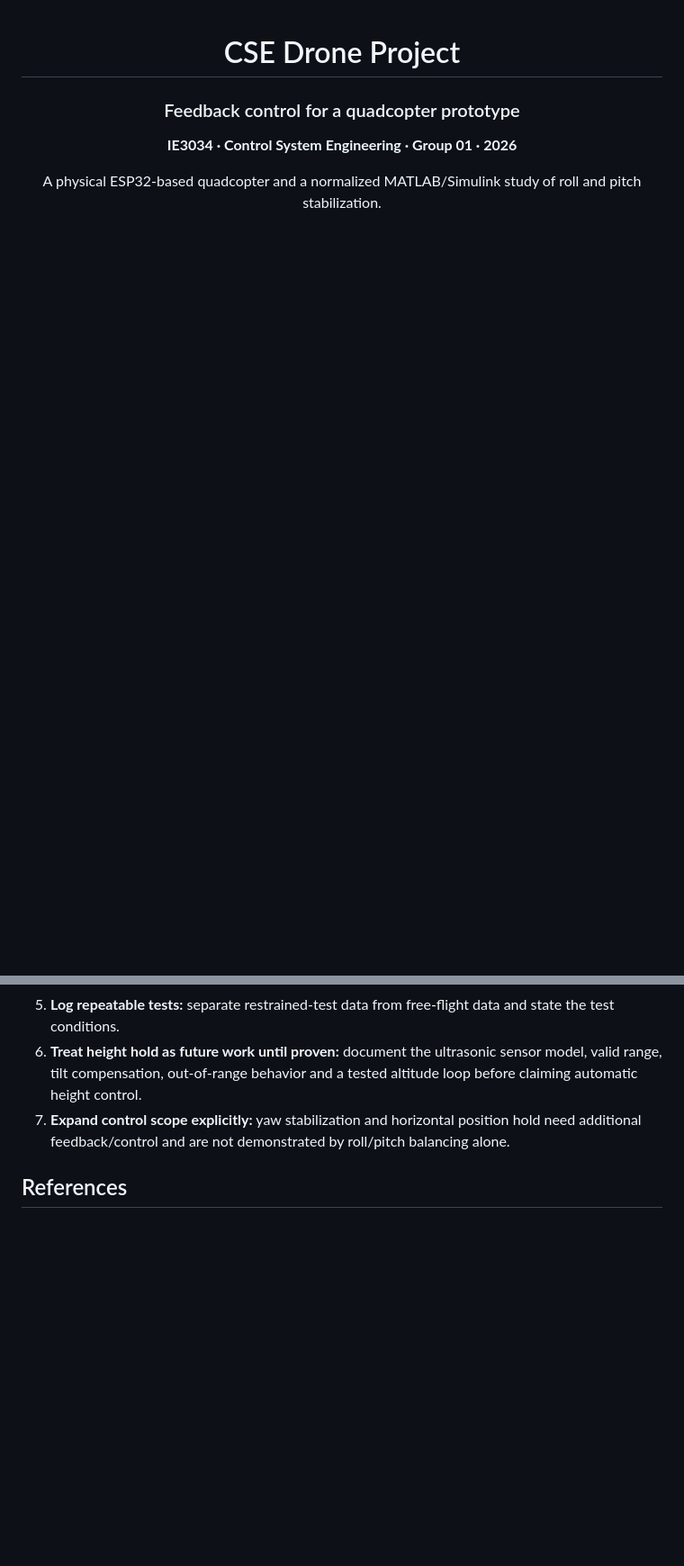
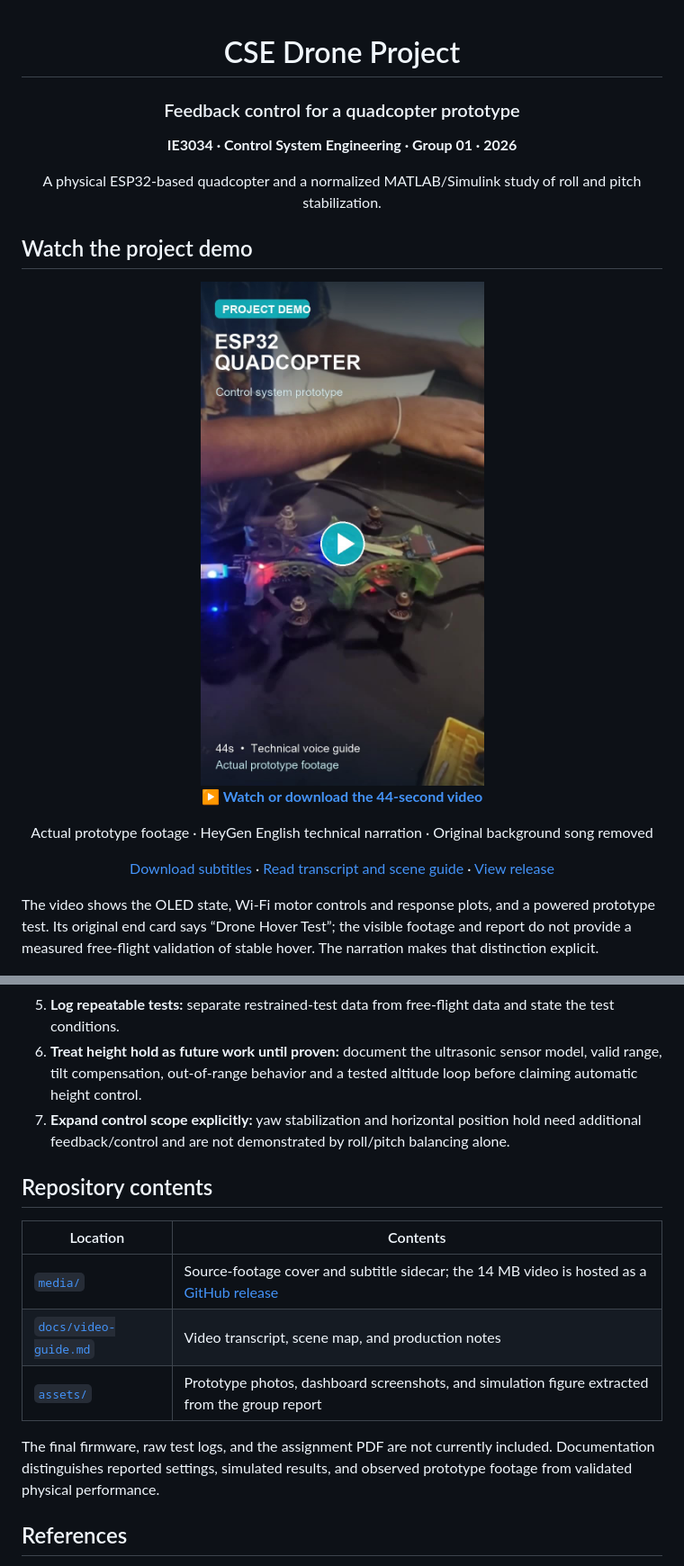
Before and after one commit to Nexus-Systems-Lab/CSE-Drone-Project, a Markdown page: README.md, 2 parts joined by grey strips. Shown at 90% size. Rendered like a GitHub page; pictures changed too: media/video-cover.jpg (added); blank space fills up the shorter version.

Commit message:
Feature narrated demo release and viewing guide

```diff
--- a/README.md
+++ b/README.md
@@ -10,6 +10,19 @@ A physical ESP32-based quadcopter and a normalized MATLAB/Simulink study of roll
 
 </div>
 
+## Watch the project demo
+
+<div align="center">
+  <a href="https://github.com/Uvin-Kaveesh/CSE-Drone-Project/releases/download/demo-2026/drone_project_technical_voice_guide.mp4">
+    <img src="media/video-cover.jpg" alt="Play the 44-second quadcopter prototype demonstration" width="320">
+  </a>
+  <p><strong><a href="https://github.com/Uvin-Kaveesh/CSE-Drone-Project/releases/download/demo-2026/drone_project_technical_voice_guide.mp4">▶ Watch or download the 44-second video</a></strong></p>
+  <p>Actual prototype footage · HeyGen English technical narration · Original background song removed</p>
+  <p><a href="media/captions.srt">Download subtitles</a> · <a href="docs/video-guide.md">Read transcript and scene guide</a> · <a href="https://github.com/Uvin-Kaveesh/CSE-Drone-Project/releases/tag/demo-2026">View release</a></p>
+</div>
+
+The video shows the OLED state, Wi-Fi motor controls and response plots, and a powered prototype test. Its original end card says “Drone Hover Test”; the visible footage and report do not provide a measured free-flight validation of stable hover. The narration makes that distinction explicit.
+
 <p align="center">
   <img src="assets/prototype-top.jpg" alt="Top view of the team's quadcopter prototype, reproduced from the project report" width="47%">
   <img src="assets/prototype-test-rig.jpg" alt="The team's quadcopter prototype on its test stand, reproduced from the project report" width="47%">
@@ -142,6 +157,16 @@ A meaningful physical comparison needs timestamped setpoint, estimated angle, an
 6. **Treat height hold as future work until proven:** document the ultrasonic sensor model, valid range, tilt compensation, out-of-range behavior and a tested altitude loop before claiming automatic height control.
 7. **Expand control scope explicitly:** yaw stabilization and horizontal position hold need additional feedback/control and are not demonstrated by roll/pitch balancing alone.
 
+## Repository contents
+
+| Location | Contents |
+| --- | --- |
+| [`media/`](media/) | Source-footage cover and subtitle sidecar; the 14 MB video is hosted as a [GitHub release](https://github.com/Uvin-Kaveesh/CSE-Drone-Project/releases/tag/demo-2026) |
+| [`docs/video-guide.md`](docs/video-guide.md) | Video transcript, scene map, and production notes |
+| [`assets/`](assets/) | Prototype photos, dashboard screenshots, and simulation figure extracted from the group report |
+
+The final firmware, raw test logs, and the assignment PDF are not currently included. Documentation distinguishes reported settings, simulated results, and observed prototype footage from validated physical performance.
+
 ## References
 
 - Group assignment: `IE3034CSE_Group_no_01.pdf` (source of the prototype photos, dashboard screenshots, reported values and simulation; PDF not currently stored in this repository).
```
Also changed, not shown: other parts of README.md (+2 -0 lines), docs/video-guide.md (added, +26 -0 lines), 1 other file.
